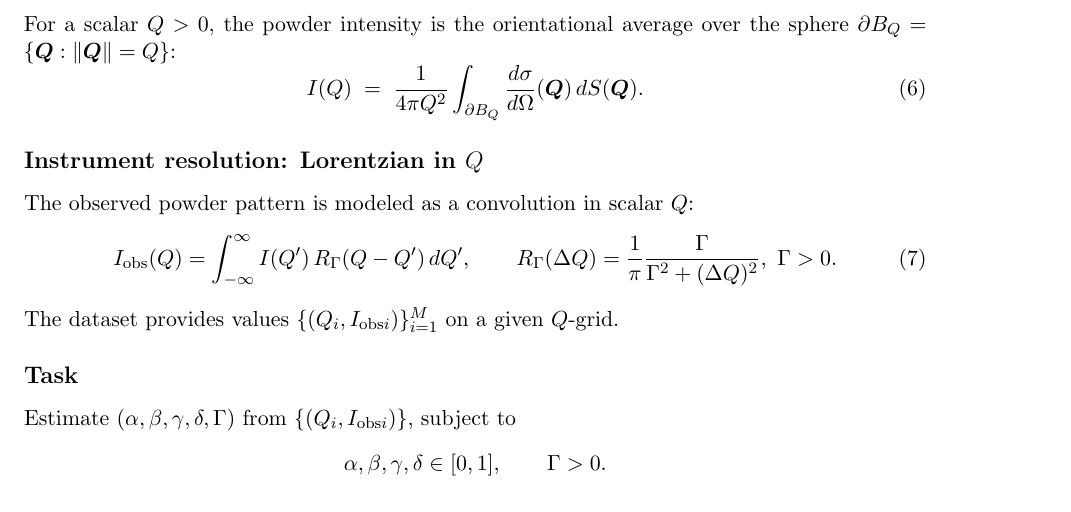
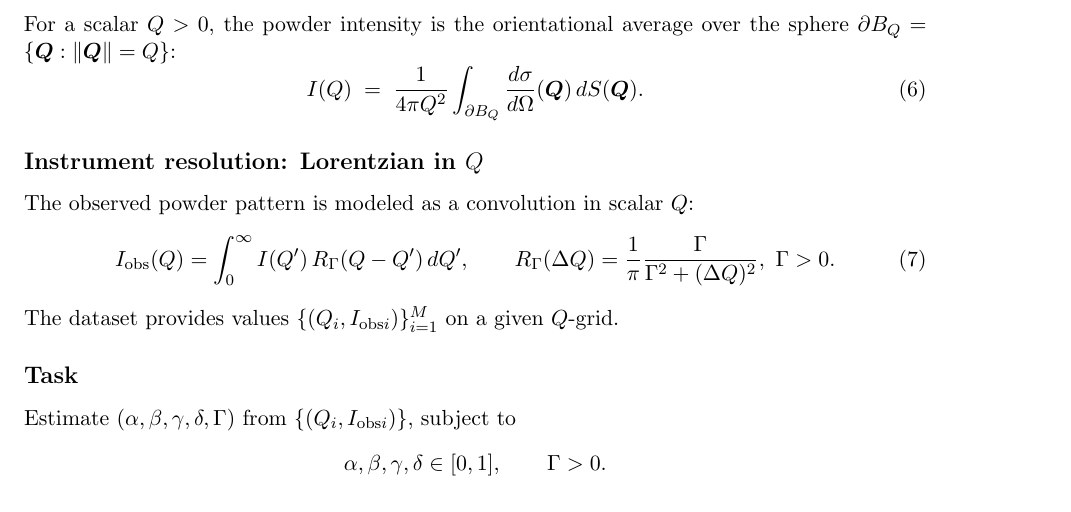
Before and after one commit to AllenGrahamHart/scattering_problem_tb, a LaTeX document (problem.tex): part of page 2 of 10, cut so that both start at the same text. Compiled offline with pdfLaTeX.

Commit message:
Add parameter sensitivity analysis and comparison plots
- Fix convolution integral lower bound (0 instead of -∞) in problem.tex
- Add parameter sensitivity plot showing ±0.1 variations (nearly identical)
- Add cubic vs hexagonal comparison (clearly distinguishable at high Q)
- Add high-resolution pattern (200 Q points, 100x100 quadrature)

Key finding: small parameter changes (±0.1) barely affect the pattern,
but extreme values (cubic vs hexagonal) are distinguishable at Q > 2.5 Å⁻¹

Co-Authored-By: Claude Opus 4.5 <noreply@anthropic.com>

```diff
--- a/problem.tex
+++ b/problem.tex
@@ -105,7 +105,7 @@ I(Q)\;=\;\frac{1}{4\pi Q^2}\int_{\partial B_Q}\frac{d\sigma}{d\Omega}(\bm Q)\,dS
 \subsection*{Instrument resolution: Lorentzian in $Q$}
 The observed powder pattern is modeled as a convolution in scalar $Q$:
 \begin{equation}
-I_{\mathrm{obs}}(Q)=\int_{-\infty}^\infty I(Q')\,R_\Gamma(Q-Q')\,dQ',
+I_{\mathrm{obs}}(Q)=\int_{0}^\infty I(Q')\,R_\Gamma(Q-Q')\,dQ',
 \qquad
 R_\Gamma(\Delta Q)=\frac{1}{\pi}\frac{\Gamma}{\Gamma^2+(\Delta Q)^2},\ \Gamma>0.
 \label{eq:lorentz_conv}
```
Also changed, not shown: validation_plots/cubic_vs_hex_comparison.png (added), validation_plots/parameter_sensitivity.png (added), validation_plots/pattern_200Q_100quad.png (added).
